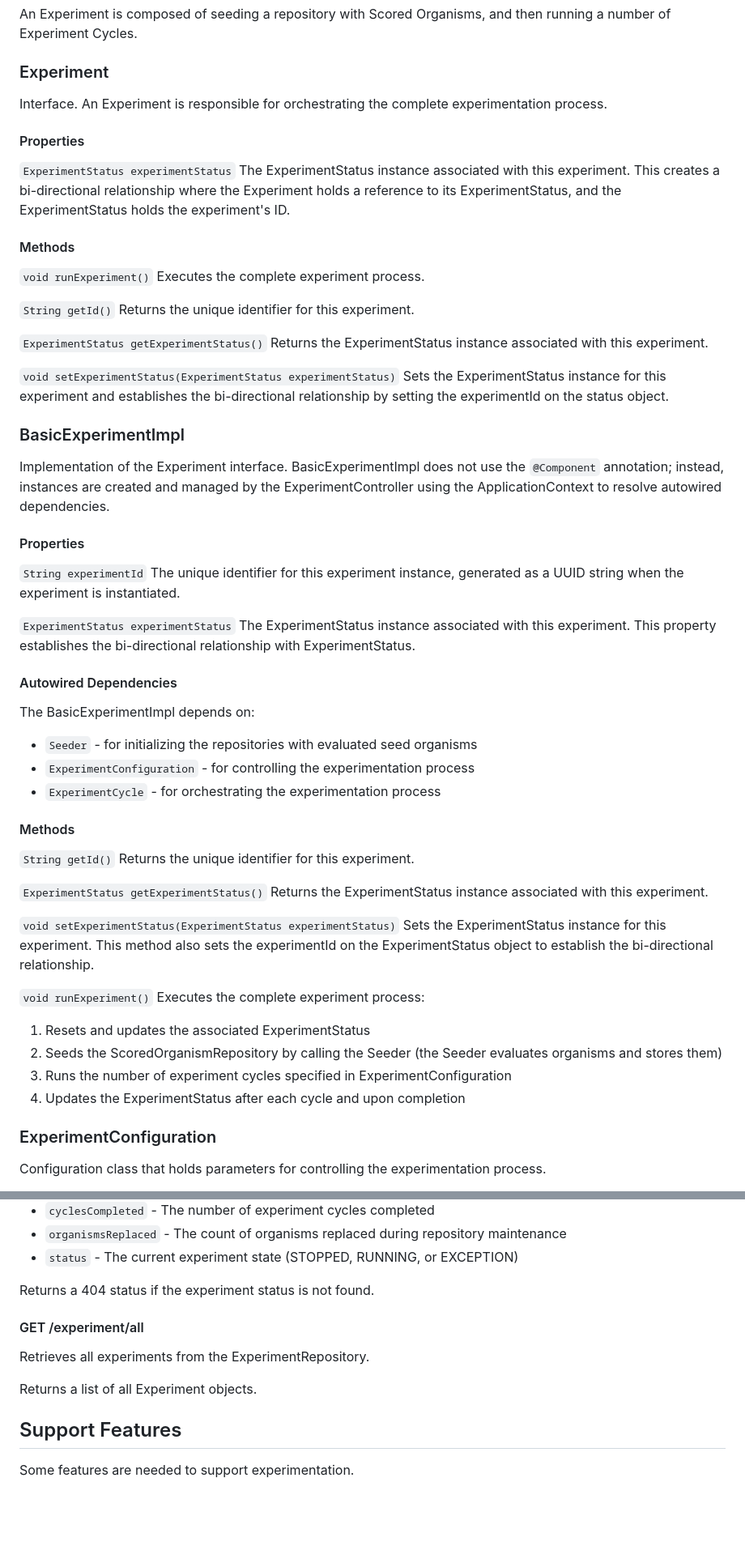
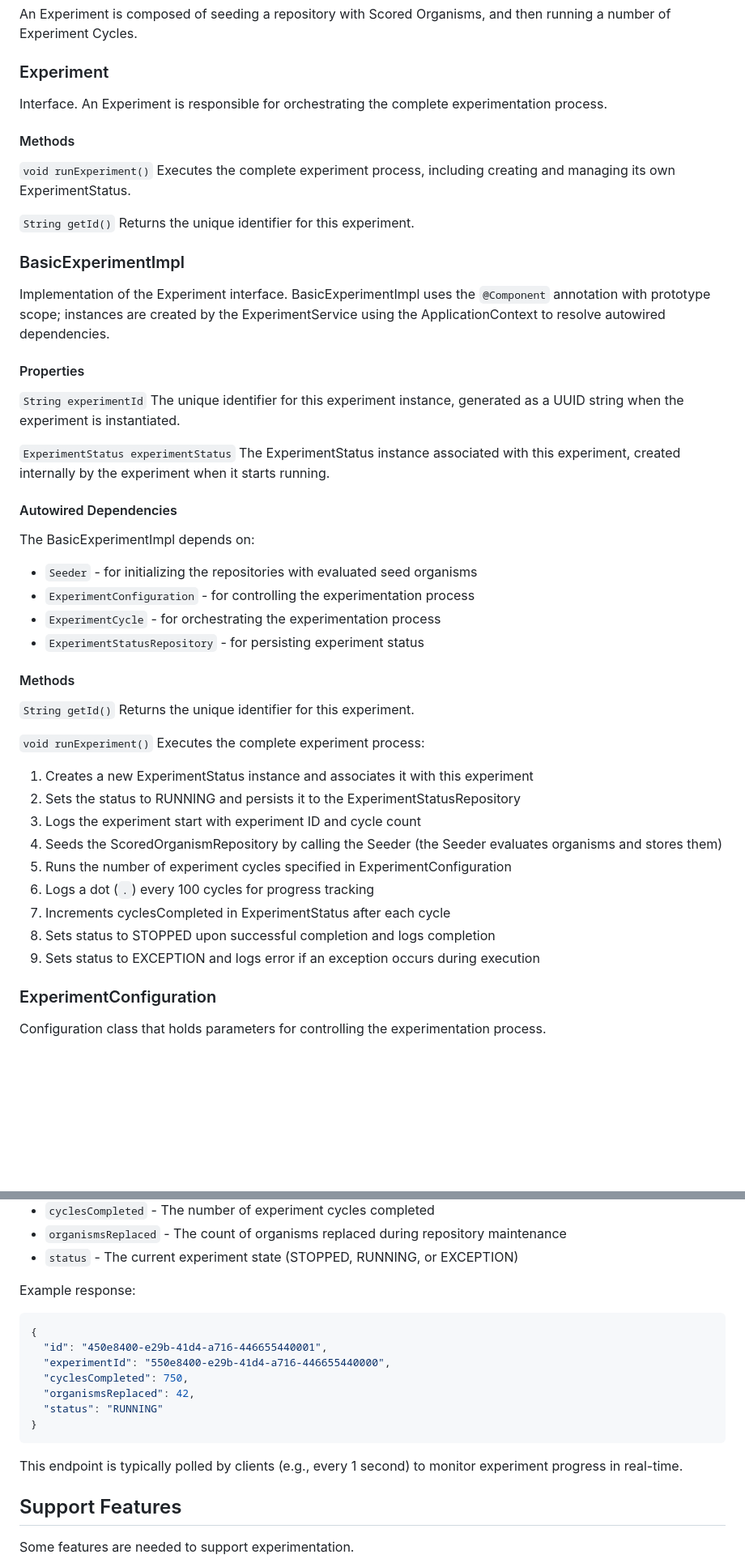
Before and after one commit to intermancer/gaia-f-core, a Markdown page: gen-ai-context/Experimentation.md, 2 parts joined by grey strips. Shown at 81% size. GitHub-like rendering; blank space fills up the shorter version.

````diff
--- a/gen-ai-context/Experimentation.md
+++ b/gen-ai-context/Experimentation.md
@@ -8,30 +8,19 @@ An Experiment is composed of seeding a repository with Scored Organisms, and the
 
 ### Experiment
 
-Interface.  An Experiment is responsible for orchestrating the complete experimentation process.
-
-#### Properties
-
-`ExperimentStatus experimentStatus`
-The ExperimentStatus instance associated with this experiment. This creates a bi-directional relationship where the Experiment holds a reference to its ExperimentStatus, and the ExperimentStatus holds the experiment's ID.
+Interface. An Experiment is responsible for orchestrating the complete experimentation process.
 
 #### Methods
 
 `void runExperiment()`
-Executes the complete experiment process.
+Executes the complete experiment process, including creating and managing its own ExperimentStatus.
 
 `String getId()`
 Returns the unique identifier for this experiment.
 
-`ExperimentStatus getExperimentStatus()`
-Returns the ExperimentStatus instance associated with this experiment.
-
-`void setExperimentStatus(ExperimentStatus experimentStatus)`
-Sets the ExperimentStatus instance for this experiment and establishes the bi-directional relationship by setting the experimentId on the status object.
-
 ### BasicExperimentImpl
 
-Implementation of the Experiment interface. BasicExperimentImpl does not use the `@Component` annotation; instead, instances are created and managed by the ExperimentController using the ApplicationContext to resolve autowired dependencies.
+Implementation of the Experiment interface. BasicExperimentImpl uses the `@Component` annotation with prototype scope; instances are created by the ExperimentService using the ApplicationContext to resolve autowired dependencies.
 
 #### Properties
 
@@ -39,7 +28,7 @@ Implementation of the Experiment interface. BasicExperimentImpl does not use the
 The unique identifier for this experiment instance, generated as a UUID string when the experiment is instantiated.
 
 `ExperimentStatus experimentStatus`
-The ExperimentStatus instance associated with this experiment. This property establishes the bi-directional relationship with ExperimentStatus.
+The ExperimentStatus instance associated with this experiment, created internally by the experiment when it starts running.
 
 #### Autowired Dependencies
 
@@ -47,24 +36,24 @@ The BasicExperimentImpl depends on:
 - `Seeder` - for initializing the repositories with evaluated seed organisms
 - `ExperimentConfiguration` - for controlling the experimentation process
 - `ExperimentCycle` - for orchestrating the experimentation process
+- `ExperimentStatusRepository` - for persisting experiment status
 
 #### Methods
 
 `String getId()`
 Returns the unique identifier for this experiment.
 
-`ExperimentStatus getExperimentStatus()`
-Returns the ExperimentStatus instance associated with this experiment.
-
-`void setExperimentStatus(ExperimentStatus experimentStatus)`
-Sets the ExperimentStatus instance for this experiment. This method also sets the experimentId on the ExperimentStatus object to establish the bi-directional relationship.
-
 `void runExperiment()`
 Executes the complete experiment process:
-1. Resets and updates the associated ExperimentStatus
-2. Seeds the ScoredOrganismRepository by calling the Seeder (the Seeder evaluates organisms and stores them)
-3. Runs the number of experiment cycles specified in ExperimentConfiguration
-4. Updates the ExperimentStatus after each cycle and upon completion
+1. Creates a new ExperimentStatus instance and associates it with this experiment
+2. Sets the status to RUNNING and persists it to the ExperimentStatusRepository
+3. Logs the experiment start with experiment ID and cycle count
+4. Seeds the ScoredOrganismRepository by calling the Seeder (the Seeder evaluates organisms and stores them)
+5. Runs the number of experiment cycles specified in ExperimentConfiguration
+6. Logs a dot (`.`) every 100 cycles for progress tracking
+7. Increments cyclesCompleted in ExperimentStatus after each cycle
+8. Sets status to STOPPED upon successful completion and logs completion
+9. Sets status to EXCEPTION and logs error if an exception occurs during execution
 
 ### ExperimentConfiguration
 
@@ -582,13 +623,18 @@ Returns the ExperimentStatus object containing:
 - `organismsReplaced` - The count of organisms replaced during repository maintenance
 - `status` - The current experiment state (STOPPED, RUNNING, or EXCEPTION)
 
-Returns a 404 status if the experiment status is not found.
+Example response:
+```json
+{
+  "id": "450e8400-e29b-41d4-a716-446655440001",
+  "experimentId": "550e8400-e29b-41d4-a716-446655440000",
+  "cyclesCompleted": 750,
+  "organismsReplaced": 42,
+  "status": "RUNNING"
+}
+```
 
-#### GET /experiment/all
-
-Retrieves all experiments from the ExperimentRepository.
-
-Returns a list of all Experiment objects.
+This endpoint is typically polled by clients (e.g., every 1 second) to monitor experiment progress in real-time.
 
 ## Support Features
 
````
Also changed, not shown: other parts of gen-ai-context/Experimentation.md (+109 -57 lines).
